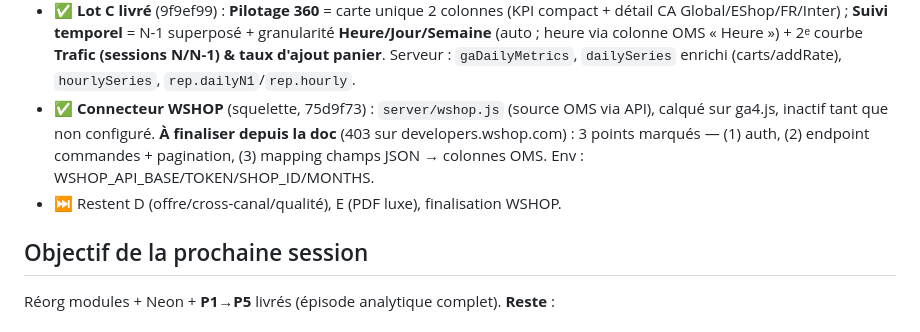
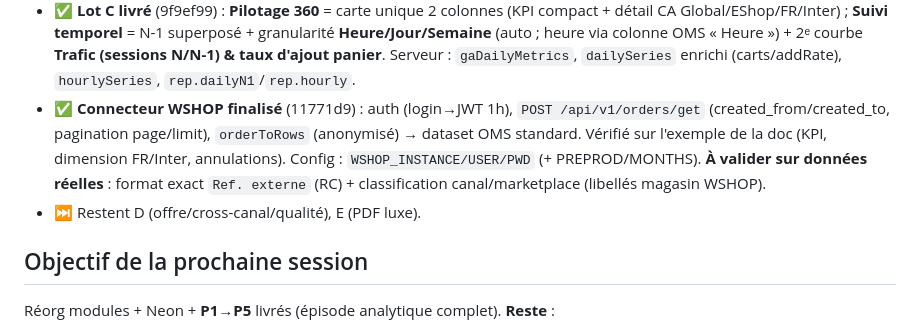
Before and after one commit to hacquardvincent-oss/BI-VB, a Markdown page: STATUS.md, the part around the change. GitHub-like rendering.

Commit message:
docs: STATUS — connecteur WSHOP finalisé
https://claude.ai/code/session_01FCeEGd7RYqwJELdBY556gh

```diff
--- a/STATUS.md
+++ b/STATUS.md
@@ -24,11 +24,12 @@ D Offre/Cross-canal/Qualité · E PDF luxe.
   Global/EShop/FR/Inter) ; **Suivi temporel** = N-1 superposé + granularité **Heure/Jour/Semaine**
   (auto ; heure via colonne OMS « Heure ») + 2ᵉ courbe **Trafic (sessions N/N-1) & taux d'ajout panier**.
   Serveur : `gaDailyMetrics`, `dailySeries` enrichi (carts/addRate), `hourlySeries`, `rep.dailyN1`/`rep.hourly`.
-- ✅ **Connecteur WSHOP** (squelette, 75d9f73) : `server/wshop.js` (source OMS via API), calqué sur ga4.js,
-  inactif tant que non configuré. **À finaliser depuis la doc** (403 sur developers.wshop.com) : 3 points
-  marqués — (1) auth, (2) endpoint commandes + pagination, (3) mapping champs JSON → colonnes OMS.
-  Env : WSHOP_API_BASE/TOKEN/SHOP_ID/MONTHS.
-- ⏭️ Restent D (offre/cross-canal/qualité), E (PDF luxe), finalisation WSHOP.
+- ✅ **Connecteur WSHOP finalisé** (11771d9) : auth (login→JWT 1h), `POST /api/v1/orders/get`
+  (created_from/created_to, pagination page/limit), `orderToRows` (anonymisé) → dataset OMS standard.
+  Vérifié sur l'exemple de la doc (KPI, dimension FR/Inter, annulations). Config :
+  `WSHOP_INSTANCE/USER/PWD` (+ PREPROD/MONTHS). **À valider sur données réelles** : format exact
+  `Ref. externe` (RC) + classification canal/marketplace (libellés magasin WSHOP).
+- ⏭️ Restent D (offre/cross-canal/qualité), E (PDF luxe).
 
 ## Objectif de la prochaine session
 Réorg modules + Neon + **P1→P5** livrés (épisode analytique complet). **Reste** :
```
